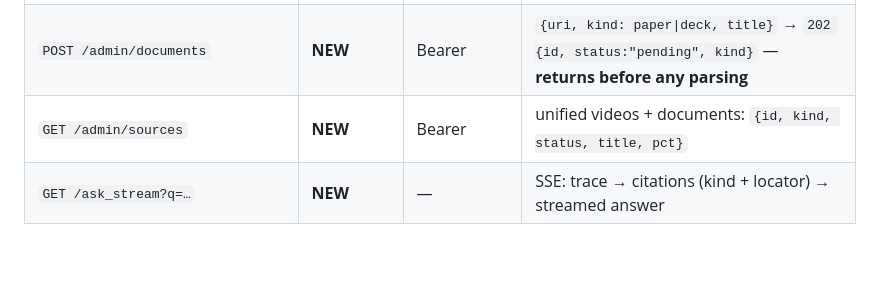
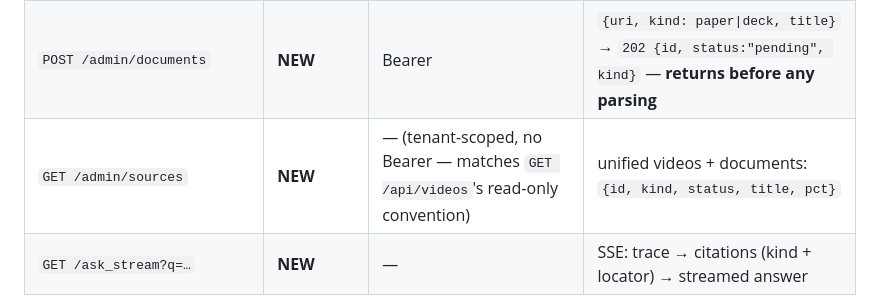
Before and after one commit to Bhardwaj-Saurabh/ScholarMomentSearch, a Markdown page: ARCHITECTURE.md, the part around the change. Drawn GitHub-style; blank space fills up the shorter version.

```diff
--- a/ARCHITECTURE.md
+++ b/ARCHITECTURE.md
@@ -400,7 +400,7 @@ retrieval returns empty citations — never an invented page or timestamp.
 | `GET/PUT/POST/DELETE /api/llm` | PROVIDED | Bearer (mutating) | per-tenant BYO-LLM (keys masked in responses) |
 | `GET /api/health`, `GET /api/config` | PROVIDED | — | liveness / feature discovery |
 | `POST /admin/documents` | **NEW** | Bearer | `{uri, kind: paper\|deck, title}` → `202 {id, status:"pending", kind}` — **returns before any parsing** |
-| `GET /admin/sources` | **NEW** | Bearer | unified videos + documents: `{id, kind, status, title, pct}` |
+| `GET /admin/sources` | **NEW** | — (tenant-scoped, no Bearer — matches `GET /api/videos`'s read-only convention) | unified videos + documents: `{id, kind, status, title, pct}` |
 | `GET /ask_stream?q=…` | **NEW** | — | SSE: trace → citations (kind + locator) → streamed answer |
 
 Errors: `400` bad input · `401` missing/bad Bearer · `413` oversize upload · `502`
```
Also changed, not shown: EVIDENCE.md (+13 -2 lines).
